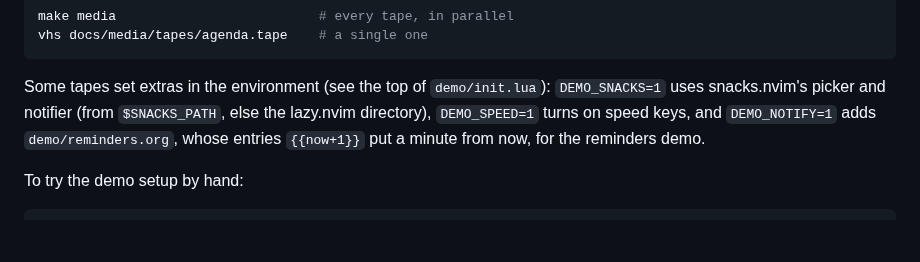
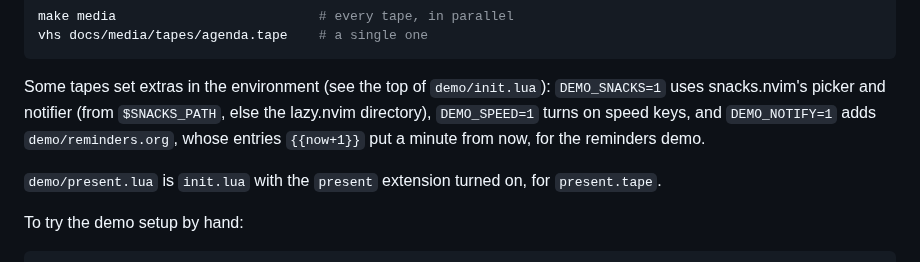
Before and after one commit to xheisenbugx/org.nvim, a Markdown page: docs/media/README.md, the part around the change. GitHub-like rendering; blank space fills up the shorter version.

````diff
--- a/docs/media/README.md
+++ b/docs/media/README.md
@@ -30,6 +30,9 @@ Some tapes set extras in the environment (see the top of
 on speed keys, and `DEMO_NOTIFY=1` adds `demo/reminders.org`, whose
 entries `{{now+1}}` put a minute from now, for the reminders demo.
 
+`demo/present.lua` is `init.lua` with the `present` extension turned on,
+for `present.tape`.
+
 To try the demo setup by hand:
 
 ```sh
````
Also changed, not shown: README.md (+2 -0 lines), docs/media/present.gif (added), 3 other files.
